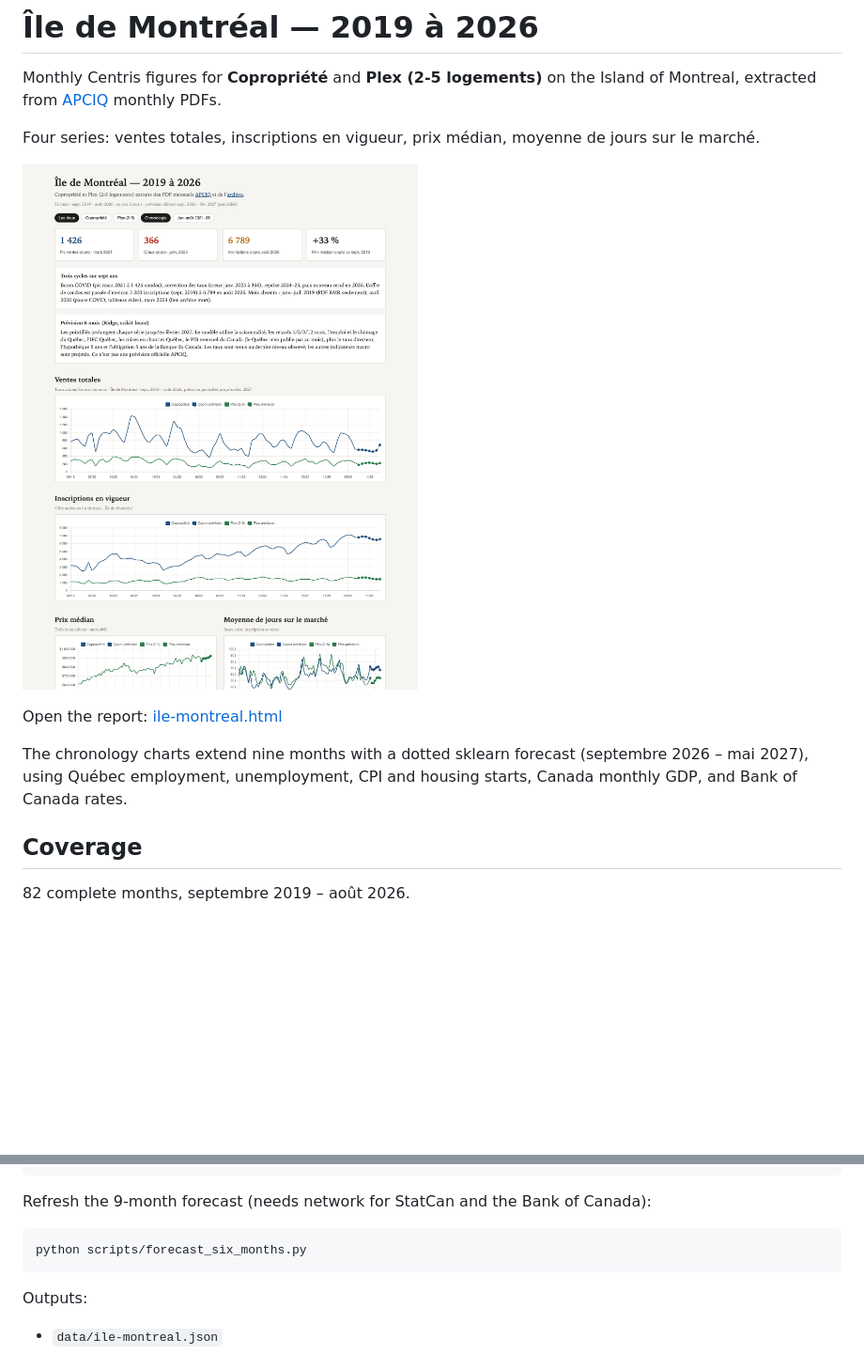
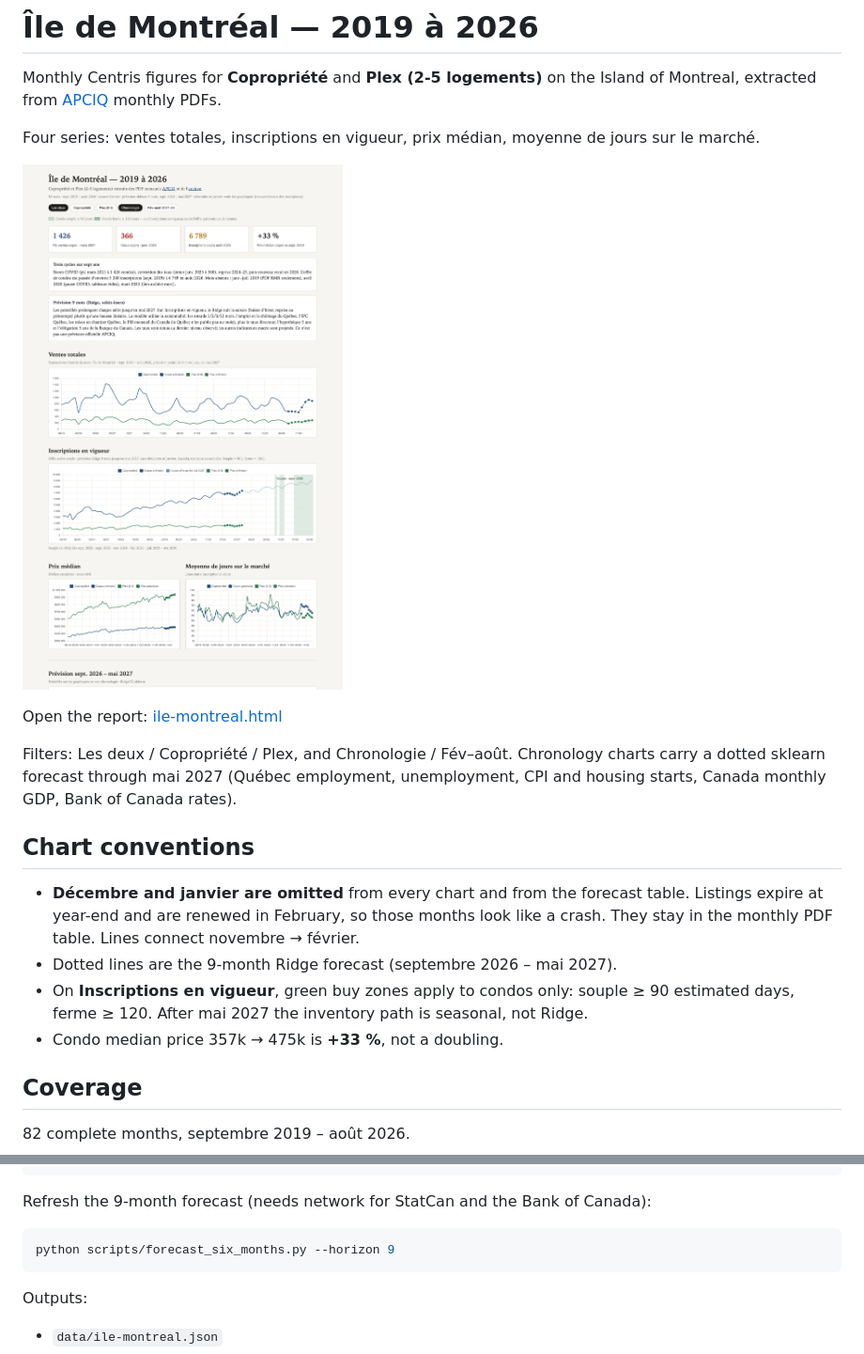
Before and after one commit to poboisvert/apicq, a Markdown page: README.md, 2 parts joined by grey strips. Shown at 94% size. Rendered like a GitHub page; pictures changed too: docs/ile-montreal.png; blank space fills up the shorter version.

Commit message:
Update Île de Montréal report to include new filters and extend chronology charts with a 9-month Ridge forecast. Add chart conventions for clarity on data interpretation and adjust script command for forecast horizon.

````diff
--- a/README.md
+++ b/README.md
@@ -8,7 +8,14 @@ Four series: ventes totales, inscriptions en vigueur, prix médian, moyenne de j
 
 Open the report: [ile-montreal.html](https://poboisvert.github.io/apicq/ile-montreal.html)
 
-The chronology charts extend nine months with a dotted sklearn forecast (septembre 2026 – mai 2027), using Québec employment, unemployment, CPI and housing starts, Canada monthly GDP, and Bank of Canada rates.
+Filters: Les deux / Copropriété / Plex, and Chronologie / Fév–août. Chronology charts carry a dotted sklearn forecast through mai 2027 (Québec employment, unemployment, CPI and housing starts, Canada monthly GDP, Bank of Canada rates).
+
+## Chart conventions
+
+- **Décembre and janvier are omitted** from every chart and from the forecast table. Listings expire at year-end and are renewed in February, so those months look like a crash. They stay in the monthly PDF table. Lines connect novembre → février.
+- Dotted lines are the 9-month Ridge forecast (septembre 2026 – mai 2027).
+- On **Inscriptions en vigueur**, green buy zones apply to condos only: souple ≥ 90 estimated days, ferme ≥ 120. After mai 2027 the inventory path is seasonal, not Ridge.
+- Condo median price 357k → 475k is **+33 %**, not a doubling.
 
 ## Coverage
 
@@ -46,7 +53,7 @@ python scripts/fetch_monthly_stats.py --years 2024 2025 2026
 Refresh the 9-month forecast (needs network for StatCan and the Bank of Canada):
 
 ```bash
-python scripts/forecast_six_months.py
+python scripts/forecast_six_months.py --horizon 9
 ```
 
 Outputs:
````
